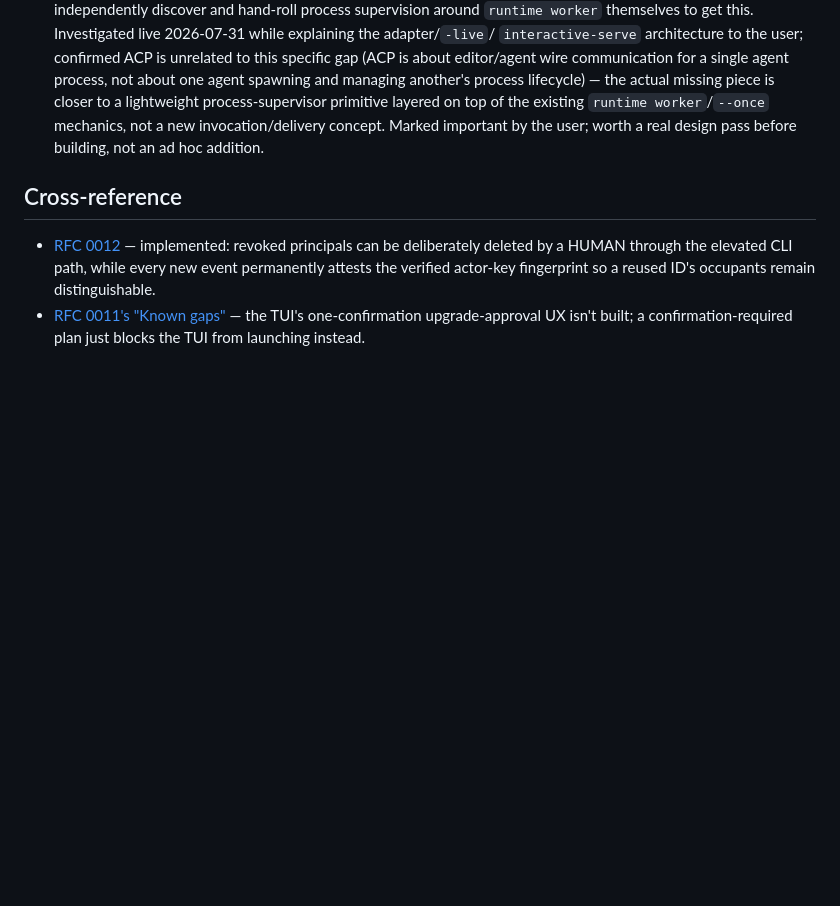
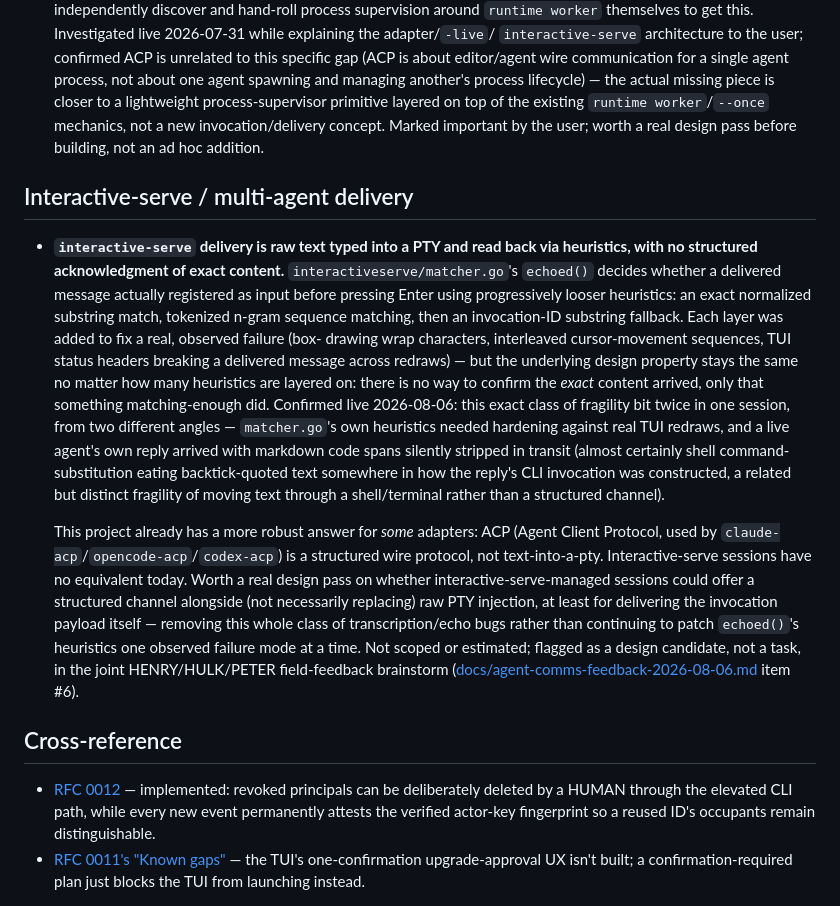
Before and after one commit to DhanushSantosh/AgentComms, a Markdown page: docs/backlog.md, the part around the change. Drawn GitHub-style; blank space fills up the shorter version.

Commit message:
docs: add item #6 (structured interactive-serve delivery) to backlog.md
Deliberately deferred, not scheduled: the joint HENRY/HULK/PETER
field-feedback brainstorm flagged interactive-serve's raw-PTY text
injection (no structured acknowledgment of exact content, only
progressively looser matching heuristics) as a real design candidate,
not a buildable task -- explicitly out of scope for Phase 1-3's actual
work. Recording it in docs/backlog.md, matching this project's own
convention for deferred-but-real findings, rather than letting it live
only in a dated field-feedback doc.

Co-Authored-By: Claude Sonnet 5 <noreply@anthropic.com>
Claude-Session: https://claude.ai/code/session_01LUpj7rFXbfuSbLdrYBbsuS

```diff
--- a/docs/backlog.md
+++ b/docs/backlog.md
@@ -76,6 +76,42 @@ one is picked up, remove it from here and note the landing commit.
   important by the user; worth a real design pass before building, not an
   ad hoc addition.
 
+## Interactive-serve / multi-agent delivery
+
+- **`interactive-serve` delivery is raw text typed into a PTY and read back
+  via heuristics, with no structured acknowledgment of exact content.**
+  `interactiveserve/matcher.go`'s `echoed()` decides whether a delivered
+  message actually registered as input before pressing Enter using
+  progressively looser heuristics: an exact normalized substring match,
+  tokenized n-gram sequence matching, then an invocation-ID substring
+  fallback. Each layer was added to fix a real, observed failure (box-
+  drawing wrap characters, interleaved cursor-movement sequences, TUI status
+  headers breaking a delivered message across redraws) — but the underlying
+  design property stays the same no matter how many heuristics are layered
+  on: there is no way to confirm the *exact* content arrived, only that
+  something matching-enough did. Confirmed live 2026-08-06: this exact class
+  of fragility bit twice in one session, from two different angles —
+  `matcher.go`'s own heuristics needed hardening against real TUI redraws,
+  and a live agent's own reply arrived with markdown code spans silently
+  stripped in transit (almost certainly shell command-substitution eating
+  backtick-quoted text somewhere in how the reply's CLI invocation was
+  constructed, a related but distinct fragility of moving text through a
+  shell/terminal rather than a structured channel).
+
+  This project already has a more robust answer for *some* adapters: ACP
+  (Agent Client Protocol, used by `claude-acp`/`opencode-acp`/`codex-acp`)
+  is a structured wire protocol, not text-into-a-pty. Interactive-serve
+  sessions have no equivalent today. Worth a real design pass on whether
+  interactive-serve-managed sessions could offer a structured channel
+  alongside (not necessarily replacing) raw PTY injection, at least for
+  delivering the invocation payload itself — removing this whole class of
+  transcription/echo bugs rather than continuing to patch `echoed()`'s
+  heuristics one observed failure mode at a time. Not scoped or estimated;
+  flagged as a design candidate, not a task, in the joint HENRY/HULK/PETER
+  field-feedback brainstorm
+  ([docs/agent-comms-feedback-2026-08-06.md](agent-comms-feedback-2026-08-06.md#6-raw-pty-text-injection-has-no-structured-acknowledgment-of-exact-content--two-different-symptoms-same-root-cause-hit-live-today)
+  item #6).
+
 ## Cross-reference
 
 - [RFC 0012](rfcs/0012-agent-identity-deletion-and-key-fingerprinting.md) —
```
